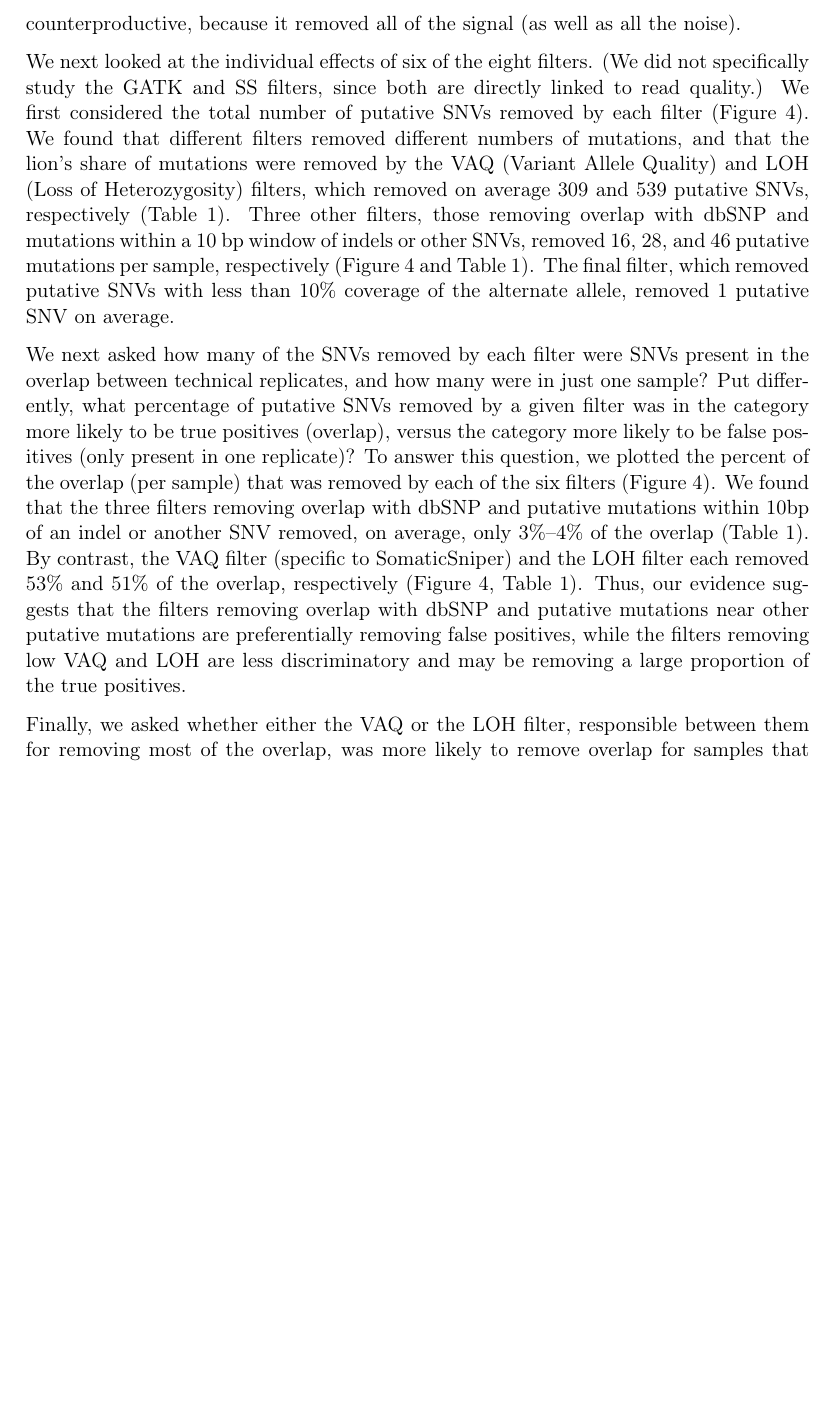
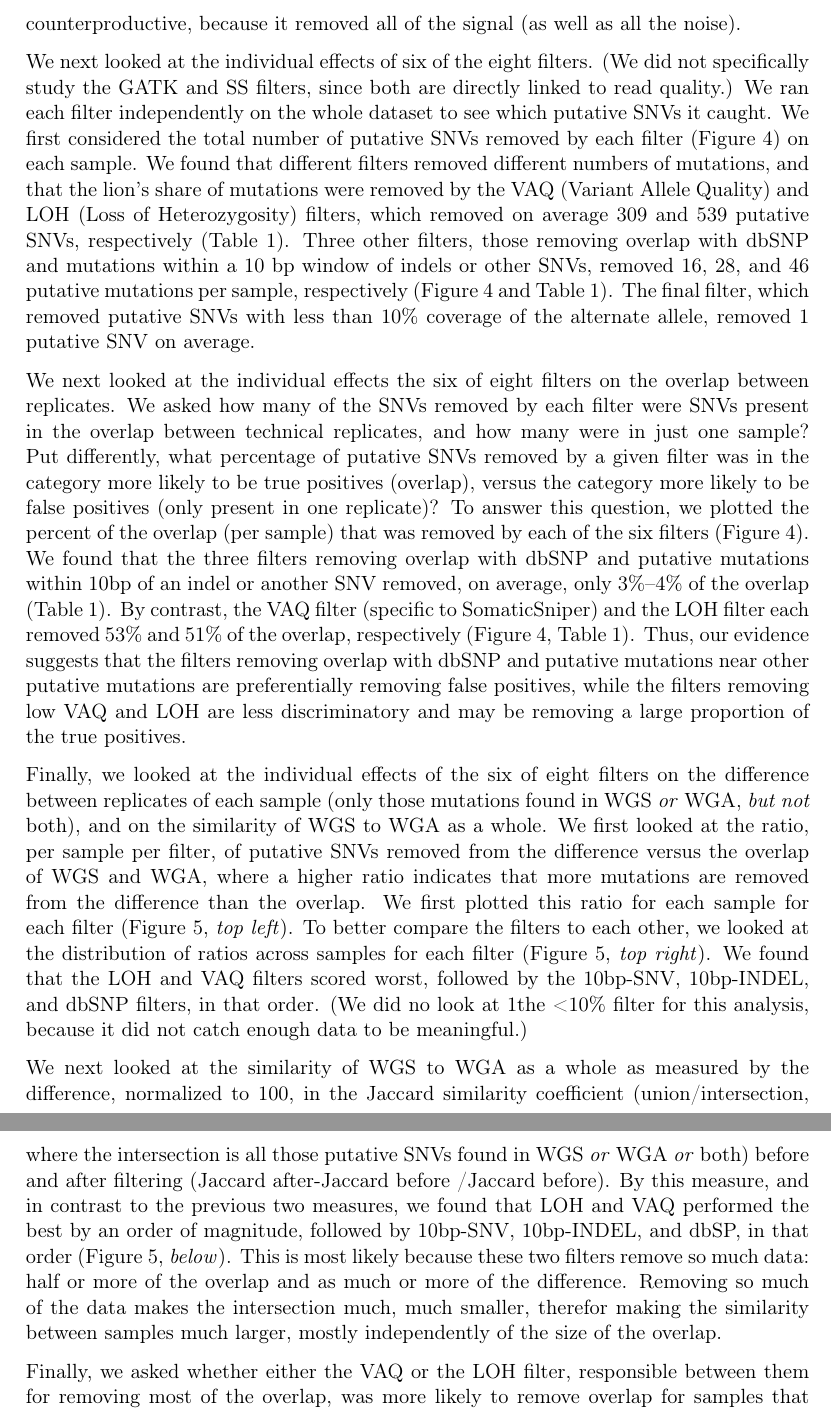
Before and after one commit to clauswilke/GBM_genomics, a LaTeX document (PAPER/paper.tex): part of page 6 of 23 before the commit and two parts of pages 6 and 7 of 23 after it, the two joined at a grey line, cut so that both start at the same text, the shorter picture padded with empty space. Compiled offline with pdfLaTeX.

Commit message:
more editing

```diff
--- a/PAPER/paper.tex
+++ b/PAPER/paper.tex
@@ -109,11 +106,16 @@ As an additional computational validation step for somatic mutations, it is comm
 
 We first asked whether filtering the data increases or decreases the percentage of the sample that is overlapping between the two technical replicates. We expect that this analysis informs us about whether filtering out putative somatic mutations with these features affects the proportion of true somatic mutations in the remaining dataset. We found that, after removing putative mutations tagged by any one of the eight filters, the number of putative mutations per replicate decreased from 23--10,966 to 0--14 (Table~\ref{tab:summary_stats}). The size of the overlap between technical replicates decreased to 0--2 per sample, with 0 as the mode, i.e., the overall overlap percentage also decreased. We concluded that running all the filters on the data, in the absence of any other verification method, was counterproductive, because it removed all of the signal (as well as all the noise).
 
-We next looked at the individual effects of six of the eight filters. (We did not specifically study the GATK and SS filters, since both are directly linked to read quality.) We first considered the total number of putative SNVs removed by each filter (Figure~\ref{fig:boxplot_filtered}). We found that different filters removed different numbers of mutations, and that the lion's share of mutations were removed by the VAQ (Variant Allele Quality) and LOH (Loss of Heterozygosity) filters, which removed on average 309 and 539 putative SNVs, respectively (Table~\ref{tab:summary_stats}). Three other filters, those removing overlap with dbSNP and mutations within a 10 bp window of indels or other SNVs, removed 16, 28, and 46 putative mutations per sample, respectively (Figure~\ref{fig:boxplot_filtered} and Table~\ref{tab:summary_stats}). The final filter, which removed putative SNVs with less than 10\% coverage of the alternate allele, removed 1 putative SNV on average.
+We next looked at the individual effects of six of the eight filters. (We did not specifically study the GATK and SS filters, since both are directly linked to read quality.) We ran each filter independently on the whole dataset to see which putative SNVs it caught. We first considered the total number of putative SNVs removed by each filter (Figure~\ref{fig:boxplot_filtered}) on each sample. We found that different filters removed different numbers of mutations, and that the lion's share of mutations were removed by the VAQ (Variant Allele Quality) and LOH (Loss of Heterozygosity) filters, which removed on average 309 and 539 putative SNVs, respectively (Table~\ref{tab:summary_stats}). Three other filters, those removing overlap with dbSNP and mutations within a 10 bp window of indels or other SNVs, removed 16, 28, and 46 putative mutations per sample, respectively (Figure~\ref{fig:boxplot_filtered} and Table~\ref{tab:summary_stats}). The final filter, which removed putative SNVs with less than 10\% coverage of the alternate allele, removed 1 putative SNV on average.
 
-We next asked how many of the SNVs removed by each filter were SNVs present in the overlap between technical replicates, and how many were in just one sample? Put differently, what percentage of putative SNVs removed by a given filter was in the category more likely to be true positives (overlap), versus the category more likely to be false positives (only present in one replicate)? To answer this question, we plotted the percent of the overlap (per sample) that was removed by each of the six filters (Figure~\ref{fig:boxplot_filtered}). We found that the three filters removing overlap with dbSNP and putative mutations within 10bp of an indel or another SNV removed, on average, only 3\%--4\% of the overlap (Table~\ref{tab:summary_stats}). By contrast, the VAQ filter (specific to SomaticSniper) and the LOH filter each removed 53\% and 51\% of the overlap, respectively (Figure~\ref{fig:boxplot_filtered}, Table~\ref{tab:summary_stats}). Thus, our evidence suggests that the filters removing overlap with dbSNP and putative mutations near other putative mutations are preferentially removing false positives, while the filters removing low VAQ and LOH are less discriminatory and may be removing a large proportion of the true positives.
+%% start edits for Reviewer One comment 13 here%%
+We next looked at the individual effects the six of eight filters on the overlap between replicates. We asked how many of the SNVs removed by each filter were SNVs present in the overlap between technical replicates, and how many were in just one sample? Put differently, what percentage of putative SNVs removed by a given filter was in the category more likely to be true positives (overlap), versus the category more likely to be false positives (only present in one replicate)? To answer this question, we plotted the percent of the overlap (per sample) that was removed by each of the six filters (Figure~\ref{fig:boxplot_filtered}). We found that the three filters removing overlap with dbSNP and putative mutations within 10bp of an indel or another SNV removed, on average, only 3\%--4\% of the overlap (Table~\ref{tab:summary_stats}). By contrast, the VAQ filter (specific to SomaticSniper) and the LOH filter each removed 53\% and 51\% of the overlap, respectively (Figure~\ref{fig:boxplot_filtered}, Table~\ref{tab:summary_stats}). Thus, our evidence suggests that the filters removing overlap with dbSNP and putative mutations near other putative mutations are preferentially removing false positives, while the filters removing low VAQ and LOH are less discriminatory and may be removing a large proportion of the true positives.
 
-%% this is figures 8 and 9, which need to be added to the document and explained now...
+Finally, we looked at the individual effects of the six of eight filters on the difference between replicates of each sample (only those mutations found in WGS \textit{or} WGA, \textit{but not} both), and on the similarity of WGS to WGA as a whole. We first looked at the ratio, per sample per filter, of putative SNVs removed from the difference versus the overlap of WGS and WGA, where a higher ratio indicates that more mutations are removed from the difference than the overlap. We first plotted this ratio for each sample for each filter (Figure~\ref{fig:diffset}, \textit{top left}). To better compare the filters to each other, we looked at the distribution of ratios across samples for each filter (Figure~\ref{fig:diffset}, \textit{top right}). We found that the LOH and VAQ filters scored worst, followed by the 10bp-SNV, 10bp-INDEL, and dbSNP filters, in that order. (We did no look at 1the <10\% filter for this analysis, because it did not catch enough data to be meaningful.)
+
+We next looked at the similarity of WGS to WGA as a whole as measured by the difference, normalized to 100, in the Jaccard similarity coefficient (union/intersection, where the intersection is all those putative SNVs found in WGS \textit{or} WGA \textit{or} both) before and after filtering (Jaccard after-Jaccard before /Jaccard before). By this measure, and in contrast to the previous two measures, we found that LOH and VAQ performed the best by an order of magnitude, followed by 10bp-SNV, 10bp-INDEL, and dbSP, in that order (Figure~\ref{fig:diffset}, \textit{below}). This is most likely because these two filters remove so much data: half or more of the overlap and as much or more of the difference. Removing so much of the data makes the intersection much, much smaller, therefor making the similarity between samples much larger, mostly independently of the size of the overlap.
+
+%% this is figures 6
 Finally, we asked whether either the VAQ or the LOH filter, responsible between them for removing most of the overlap, was more likely to remove overlap for samples that showed a lot of overlap. We plotted the percent of the overlap filtered out by the LOH filter (Figure~\ref{fig:LOH-VAQ_all}) and the percent of the overlap filtered out by the VAQ filter (Figure~\ref{fig:LOH-VAQ_all}) against the number of putative mutations in the overlap, and we found that for samples with overlap of $\lesssim 100$ there was no strong trend. Either filter was removing between 0 and 100\% of the overlap for some samples. For samples with more overlap, however, LOH was the primary filter removing overlap.
 
 We found an additional trend that was initially unexpected: The LOH graph (Figure~\ref{fig:LOH-VAQ_all}) and the VAQ graph (Figure~\ref{fig:LOH-VAQ_all}) looked like exact inverses of each other. Further inspection showed that the sum of the percent overlap removed by LOH and by VAQ was nearly, but not exactly, 100\% in all cases. In hindsight, this result was somewhat expected, since (i) each of the LOH and VAQ filters removes about half of the overlap, and (ii) all or almost all of the overlap is removed every time.
```
Also changed, not shown: PAPER/paper.tex (7 more changed lines), 1 other file.
